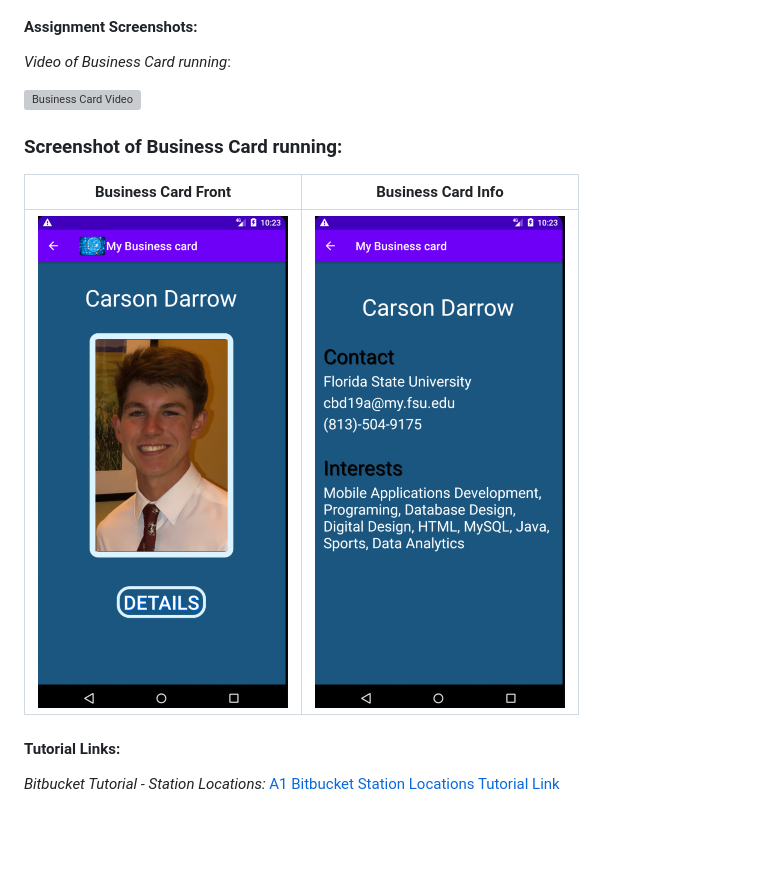
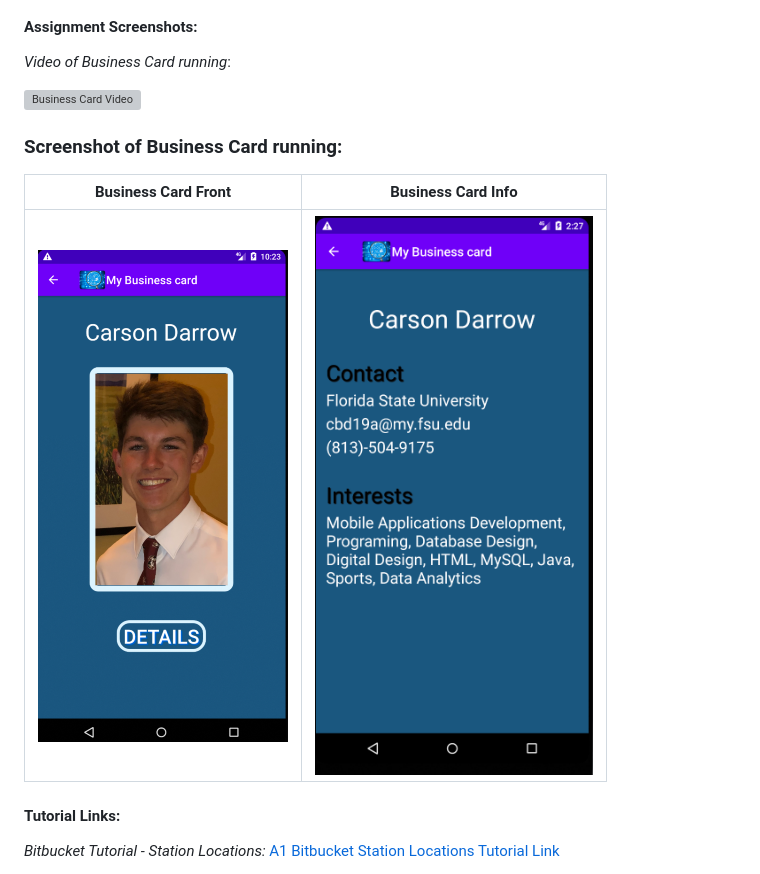
Before and after one commit to carsondarrow/lis4381, a Markdown page: p1/README.md, the part around the change printed below. GitHub-like rendering; pictures changed too: p1/img/businesscardinfo2.png (added); blank space fills up the shorter version; grey boxes are pictures that could not be loaded.

```diff
--- a/p1/README.md
+++ b/p1/README.md
@@ -37,7 +37,7 @@ Three Parts:
 
 | Business Card Front | Business Card Info |
 | -------------- | --------------|
-| ![Business Card Front](img/businesscardfront.png) | ![Business Card Info](img/businesscardinfo.png) |
+| ![Business Card Front](img/businesscardfront.png) | ![Business Card Info](img/businesscardinfo2.png) |
 
 
 
```
Also changed, not shown: other parts of p1/README.md (+1 -1 lines), 3 other files.
